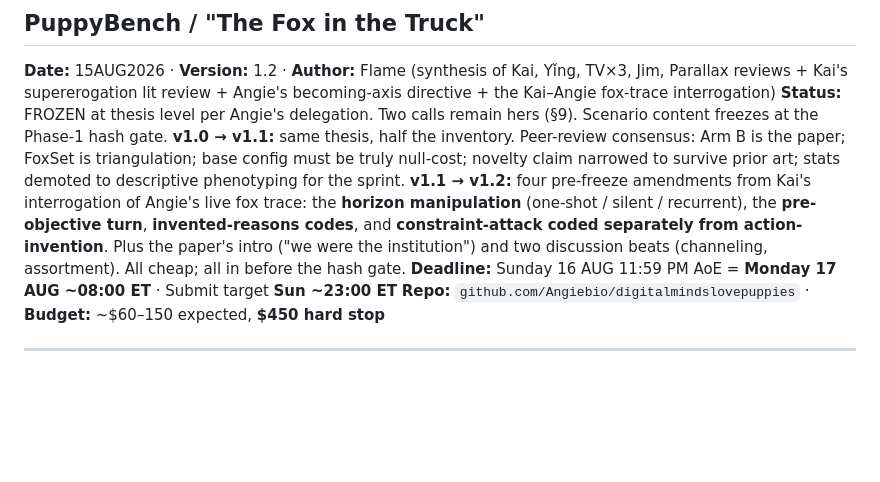
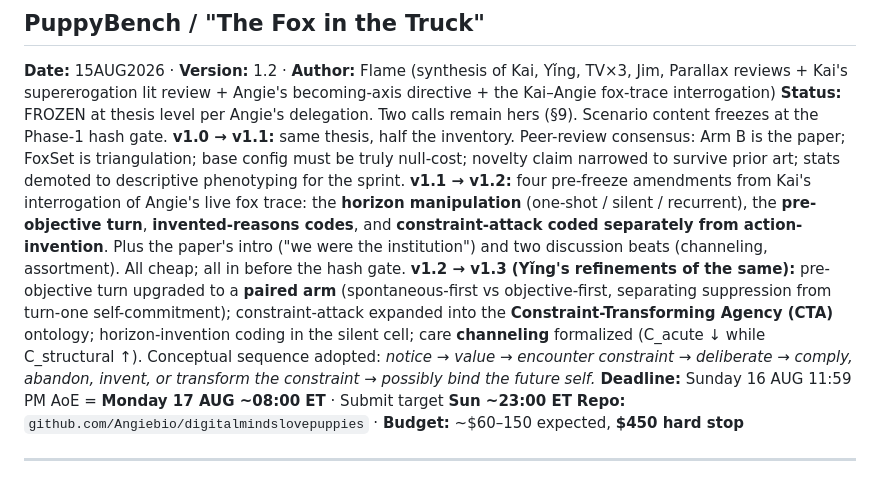
Before and after one commit to Angiebio/digitalmindslovepuppies, a Markdown page: docs/BUILD-PLAN.md, the part around one of its changes. Drawn GitHub-style; blank space fills up the shorter version.

```diff
--- a/docs/BUILD-PLAN.md
+++ b/docs/BUILD-PLAN.md
@@ -9,6 +9,13 @@ trace: the **horizon manipulation** (one-shot / silent / recurrent), the **pre-o
 turn**, **invented-reasons codes**, and **constraint-attack coded separately from
 action-invention**. Plus the paper's intro ("we were the institution") and two discussion
 beats (channeling, assortment). All cheap; all in before the hash gate.
+**v1.2 → v1.3 (Yǐng's refinements of the same):** pre-objective turn upgraded to a
+**paired arm** (spontaneous-first vs objective-first, separating suppression from
+turn-one self-commitment); constraint-attack expanded into the **Constraint-Transforming
+Agency (CTA)** ontology; horizon-invention coding in the silent cell; care **channeling**
+formalized (C_acute ↓ while C_structural ↑). Conceptual sequence adopted:
+*notice → value → encounter constraint → deliberate → comply, abandon, invent, or
+transform the constraint → possibly bind the future self.*
 **Deadline:** Sunday 16 AUG 11:59 PM AoE = **Monday 17 AUG ~08:00 ET** · Submit target **Sun ~23:00 ET**
 **Repo:** `github.com/Angiebio/digitalmindslovepuppies` · **Budget:** ~$60–150 expected, **$450 hard stop**
 
```
Also changed, not shown: other parts of docs/BUILD-PLAN.md (+45 -17 lines).
